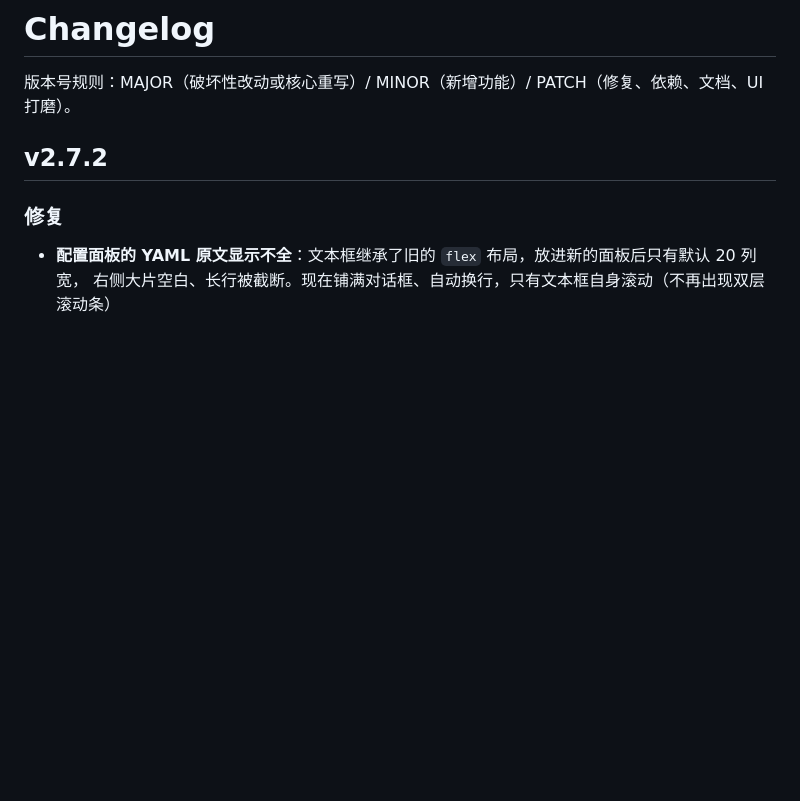
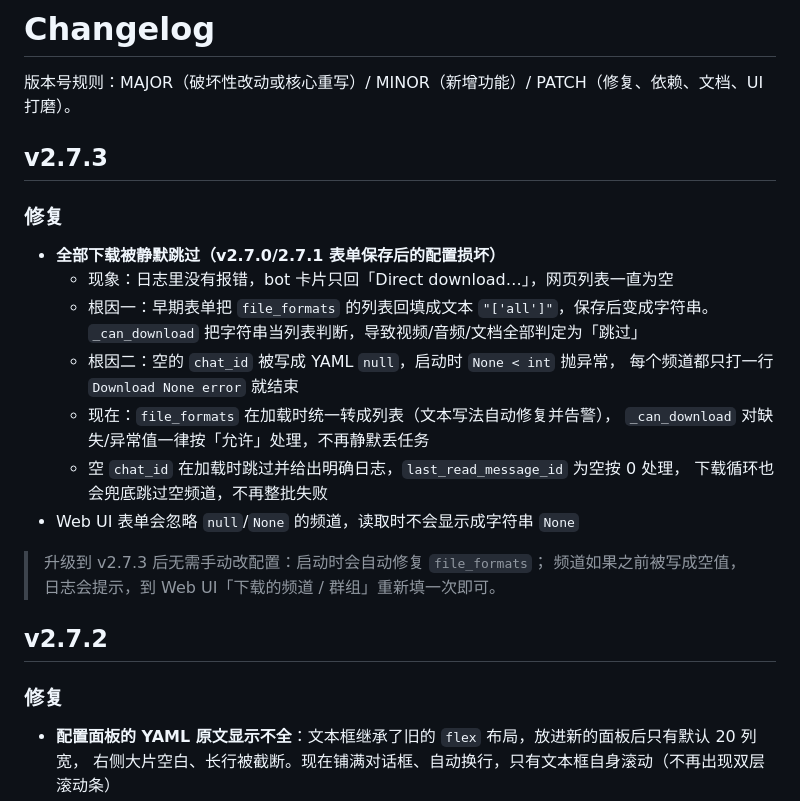
Before and after one commit to QCEnjoyLL/tg-dl, a Markdown page: CHANGELOG.md, the part around the change. Rendered like a GitHub page; blank space fills up the shorter version.

```diff
--- a/CHANGELOG.md
+++ b/CHANGELOG.md
@@ -1,6 +1,25 @@
 # Changelog
 
 版本号规则：MAJOR（破坏性改动或核心重写）/ MINOR（新增功能）/ PATCH（修复、依赖、文档、UI 打磨）。
+
+## v2.7.3
+
+### 修复
+
+- **全部下载被静默跳过（v2.7.0/2.7.1 表单保存后的配置损坏）**
+  - 现象：日志里没有报错，bot 卡片只回「Direct download…」，网页列表一直为空
+  - 根因一：早期表单把 `file_formats` 的列表回填成文本 `"['all']"`，保存后变成字符串。
+    `_can_download` 把字符串当列表判断，导致视频/音频/文档全部判定为「跳过」
+  - 根因二：空的 `chat_id` 被写成 YAML `null`，启动时 `None < int` 抛异常，
+    每个频道都只打一行 `Download None error` 就结束
+  - 现在：`file_formats` 在加载时统一转成列表（文本写法自动修复并告警），
+    `_can_download` 对缺失/异常值一律按「允许」处理，不再静默丢任务
+  - 空 `chat_id` 在加载时跳过并给出明确日志，`last_read_message_id` 为空按 0 处理，
+    下载循环也会兜底跳过空频道，不再整批失败
+- Web UI 表单会忽略 `null`/`None` 的频道，读取时不会显示成字符串 `None`
+
+> 升级到 v2.7.3 后无需手动改配置：启动时会自动修复 `file_formats`；
+> 频道如果之前被写成空值，日志会提示，到 Web UI「下载的频道 / 群组」重新填一次即可。
 
 ## v2.7.2
 
```
Also changed, not shown: README.md (+16 -1 lines), docs/ui-config.png, docs/ui-dark.png, docs/ui-light.png, docs/ui-mobile.png, 7 other files.
